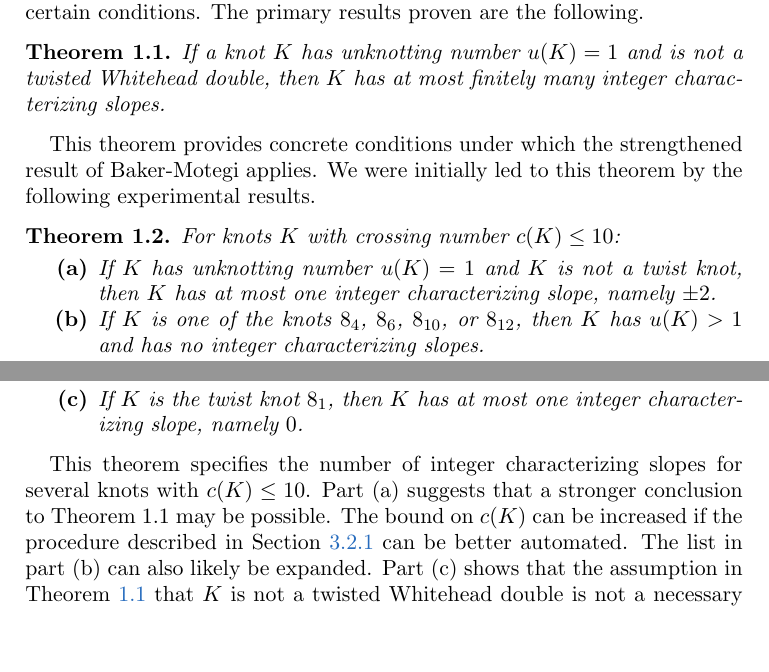
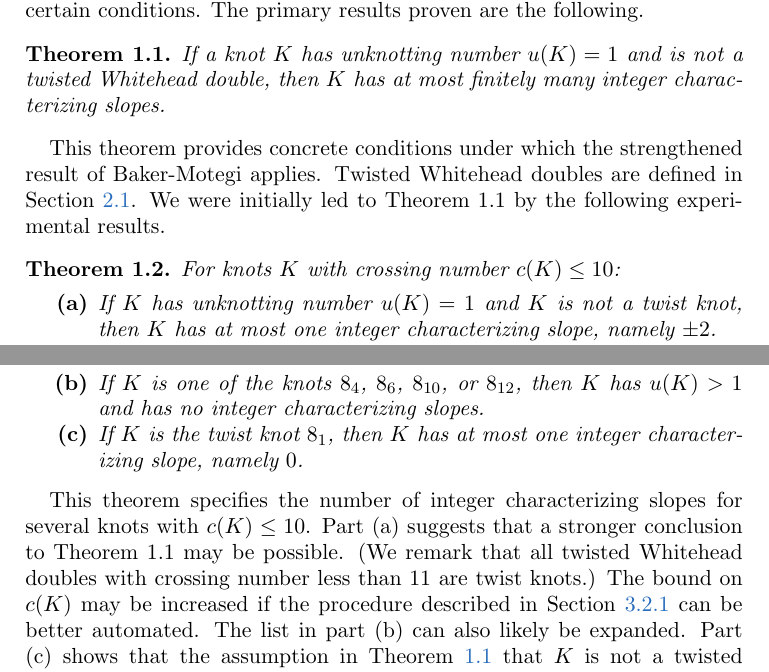
Before and after one commit to cdserio99/Knots-REU, a LaTeX paper (integer.tex): two parts of pages 1 and 2 of 10, joined at a grey line, cut so that both start at the same text, the shorter picture padded with empty space. Compiled offline with pdfLaTeX.

Commit message:
added small details about TWDs to intro

```diff
--- a/integer.tex
+++ b/integer.tex
@@ -84,7 +84,7 @@ In Section 2, we strengthen a result of Baker and Motegi, who found conditions w
 \begin{theorem}\label{thm:unknotting-one} If a knot $K$ has unknotting number $u(K)=1$ and is not a twisted Whitehead double, then $K$ has at most finitely many integer characterizing slopes.
 \end{theorem}
 
-This theorem provides concrete conditions under which the strengthened result of Baker-Motegi applies. We were initially led to this theorem by the following experimental results.
+This theorem provides concrete conditions under which the strengthened result of Baker-Motegi applies. Twisted Whitehead doubles are defined in Section~\ref{band}.  We were initially led to Theorem 1.1 by the following experimental results.
 
 \begin{theorem}\label{thm:low-crossing} For knots $K$ with crossing number $c(K) \leq 10$:
 	\begin{enumerate}[label=\normalfont \bf (\alph*)]
@@ -94,7 +94,7 @@ This theorem provides concrete conditions under which the strengthened result of
 	\end{enumerate}
 \end{theorem}
 
-This theorem specifies the number of integer characterizing slopes for several knots with $c(K) \leq 10$. Part (a) suggests that a stronger conclusion to Theorem 1.1 may be possible. The bound on $c(K)$ can be increased if the procedure described in Section~\ref{sec:code} can be better automated. The list in part (b) can also likely be expanded. Part (c) shows that the assumption in Theorem ~\ref{thm:unknotting-one} that $K$ is not a twisted Whitehead double is not a necessary condition for the conclusion to hold. It was proven \kh{by Ozsv\'{a}th and Szab\'{o} 2006, maybe cite}  that every slope is characterizing for the trefoil and the figure-eight knot. Part (c) proves that this fact does not generalize to twist knots with higher crossing numbers.
+This theorem specifies the number of integer characterizing slopes for several knots with $c(K) \leq 10$. Part (a) suggests that a stronger conclusion to Theorem 1.1 may be possible. (We remark that all twisted Whitehead doubles with crossing number less than 11 are twist knots.) The bound on $c(K)$ may be increased if the procedure described in Section~\ref{sec:code} can be better automated. The list in part (b) can also likely be expanded. Part (c) shows that the assumption in Theorem ~\ref{thm:unknotting-one} that $K$ is not a twisted Whitehead double is not a necessary condition for the conclusion to hold. It was proven \kh{by Ozsv\'{a}th and Szab\'{o} 2006, maybe cite}  that every slope is characterizing for the trefoil and the figure-eight knot. Part (c) proves that this fact does not generalize to twist knots with higher crossing numbers.
 
 Theorem 1.2 affirmatively answers a question posed by Baker and Motegi, who ask if there are knots with crossing number less than eight that have infinitely many non-characterizing slopes \cite[Question~1.7]{baker-motegi}. In fact, Theorem 1.2 shows that all knots with crossing number less than eight and unknotting number one which are not twist knots have infinitely many non-characterizing slopes. \kh{[See if we can expand this result to be independent of $u(K)$.]}
 
```
Also changed, not shown: integer.pdf, 1 other file.
